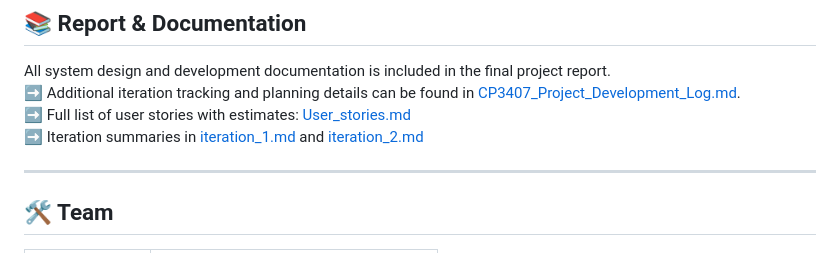
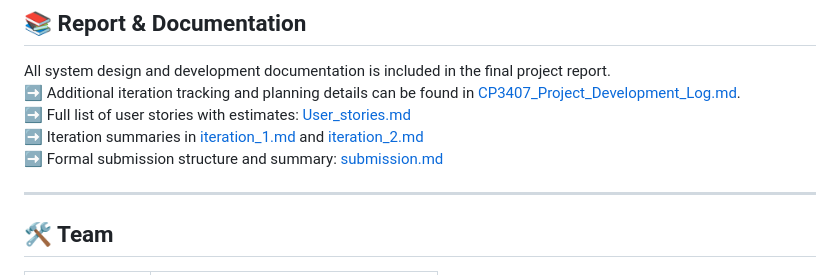
Before and after one commit to Dawei-Zhu1/MyClean, a Markdown page: README.md, the part around the change. Rendered like a GitHub page.

Commit message:
Update README.md
add on submission detail

```diff
--- a/README.md
+++ b/README.md
@@ -63,6 +63,7 @@ All system design and development documentation is included in the final project
 ➡️ Additional iteration tracking and planning details can be found in [CP3407_Project_Development_Log.md](./CP3407_Project_Development_Log.md).
 ➡️ Full list of user stories with estimates: [User_stories.md](./User_stories.md)
 ➡️ Iteration summaries in [iteration_1.md](./iteration_1.md) and [iteration_2.md](./iteration_2.md)
+➡️ Formal submission structure and summary: [submission.md](./submission.md)
 
 ---
 
```
